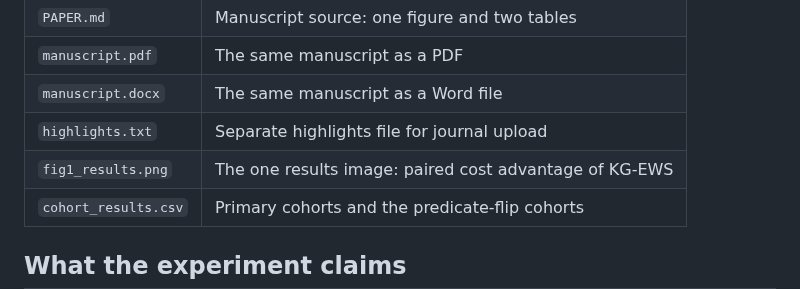
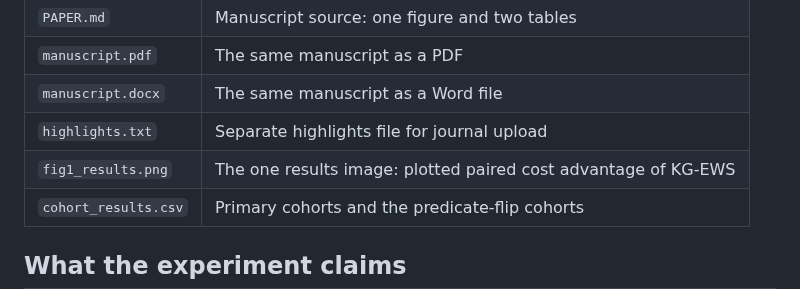
Before and after one commit to divzmunagala03-tech/Dba, a Markdown page: README.md, the part around the change. GitHub-like rendering.

```diff
--- a/README.md
+++ b/README.md
@@ -27,7 +27,7 @@ The run writes `fig1_results.png`, `cohort_results.csv`, and `results.json`. Pri
 | `manuscript.pdf` | The same manuscript as a PDF |
 | `manuscript.docx` | The same manuscript as a Word file |
 | `highlights.txt` | Separate highlights file for journal upload |
-| `fig1_results.png` | The one results image: paired cost advantage of KG-EWS |
+| `fig1_results.png` | The one results image: plotted paired cost advantage of KG-EWS |
 | `cohort_results.csv` | Primary cohorts and the predicate-flip cohorts |
 
 ## What the experiment claims
```
Also changed, not shown: PAPER.md (+1 -1 lines), fig1_results.png, 3 other files.
